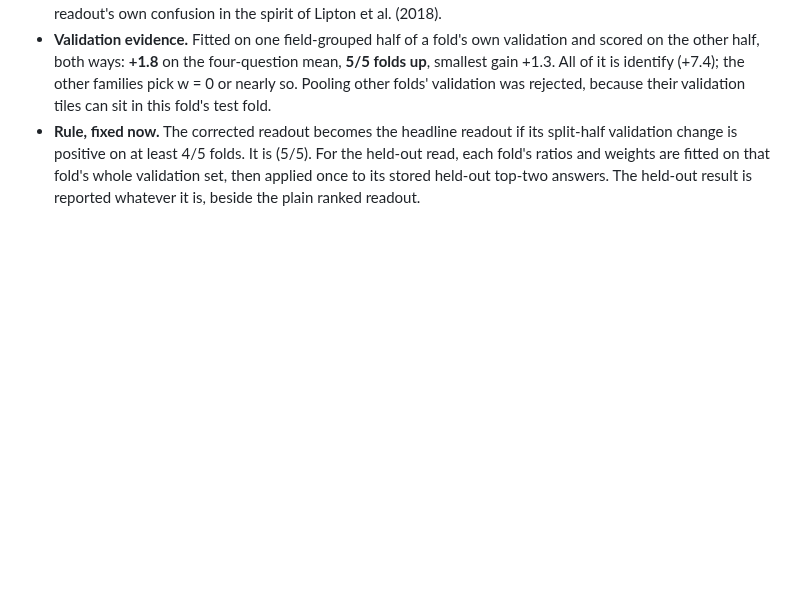
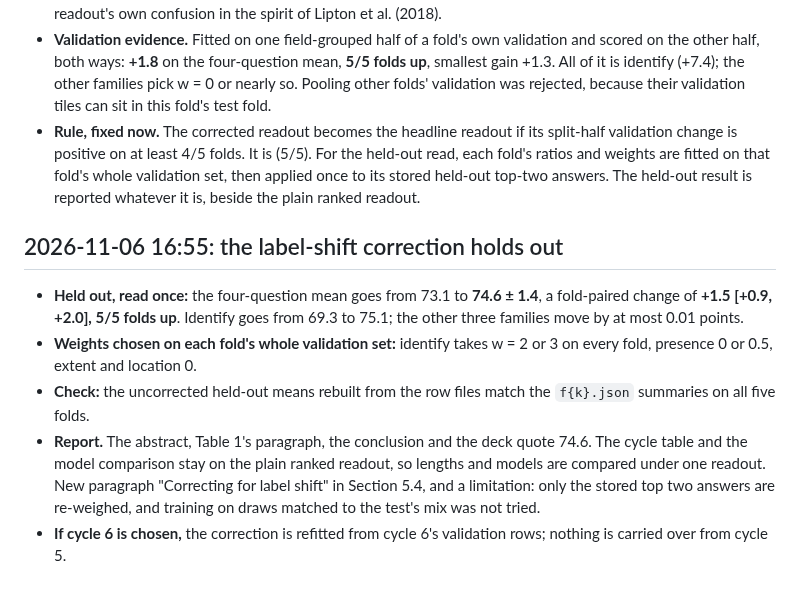
Before and after one commit to rit3sh-x/farmland-vlm, a Markdown page: report/experiment-log.md, the part around the change. GitHub-like rendering; blank space fills up the shorter version.

Commit message:
Experiment log: label-shift correction held out, +1.5 (0.9 to 2.0), 5/5 folds
Co-Authored-By: Claude Opus 5.5 <noreply@anthropic.com>

```diff
--- a/report/experiment-log.md
+++ b/report/experiment-log.md
@@ -539,3 +539,11 @@ Both use only the cycle-5 adapters' validation records (each fold's best check,
 - **Correction.** Per family and answer, ratio = (times answered + 1) / (times true + 1) on validation. The top two answers' probabilities are divided by ratio^w, and the larger wins. w is chosen per family from {0, 0.5, 1, 2, 3, 5} on the same validation rows. This is the label-shift adjustment of Saerens et al. (2002), estimated from the readout's own confusion in the spirit of Lipton et al. (2018).
 - **Validation evidence.** Fitted on one field-grouped half of a fold's own validation and scored on the other half, both ways: **+1.8** on the four-question mean, **5/5 folds up**, smallest gain +1.3. All of it is identify (+7.4); the other families pick w = 0 or nearly so. Pooling other folds' validation was rejected, because their validation tiles can sit in this fold's test fold.
 - **Rule, fixed now.** The corrected readout becomes the headline readout if its split-half validation change is positive on at least 4/5 folds. It is (5/5). For the held-out read, each fold's ratios and weights are fitted on that fold's whole validation set, then applied once to its stored held-out top-two answers. The held-out result is reported whatever it is, beside the plain ranked readout.
+
+## 2026-11-06 16:55: the label-shift correction holds out
+
+- **Held out, read once:** the four-question mean goes from 73.1 to **74.6 ± 1.4**, a fold-paired change of **+1.5 [+0.9, +2.0], 5/5 folds up**. Identify goes from 69.3 to 75.1; the other three families move by at most 0.01 points.
+- **Weights chosen on each fold's whole validation set:** identify takes w = 2 or 3 on every fold, presence 0 or 0.5, extent and location 0.
+- **Check:** the uncorrected held-out means rebuilt from the row files match the `f{k}.json` summaries on all five folds.
+- **Report.** The abstract, Table 1's paragraph, the conclusion and the deck quote 74.6. The cycle table and the model comparison stay on the plain ranked readout, so lengths and models are compared under one readout. New paragraph "Correcting for label shift" in Section 5.4, and a limitation: only the stored top two answers are re-weighed, and training on draws matched to the test's mix was not tried.
+- **If cycle 6 is chosen,** the correction is refitted from cycle 6's validation rows; nothing is carried over from cycle 5.
```
